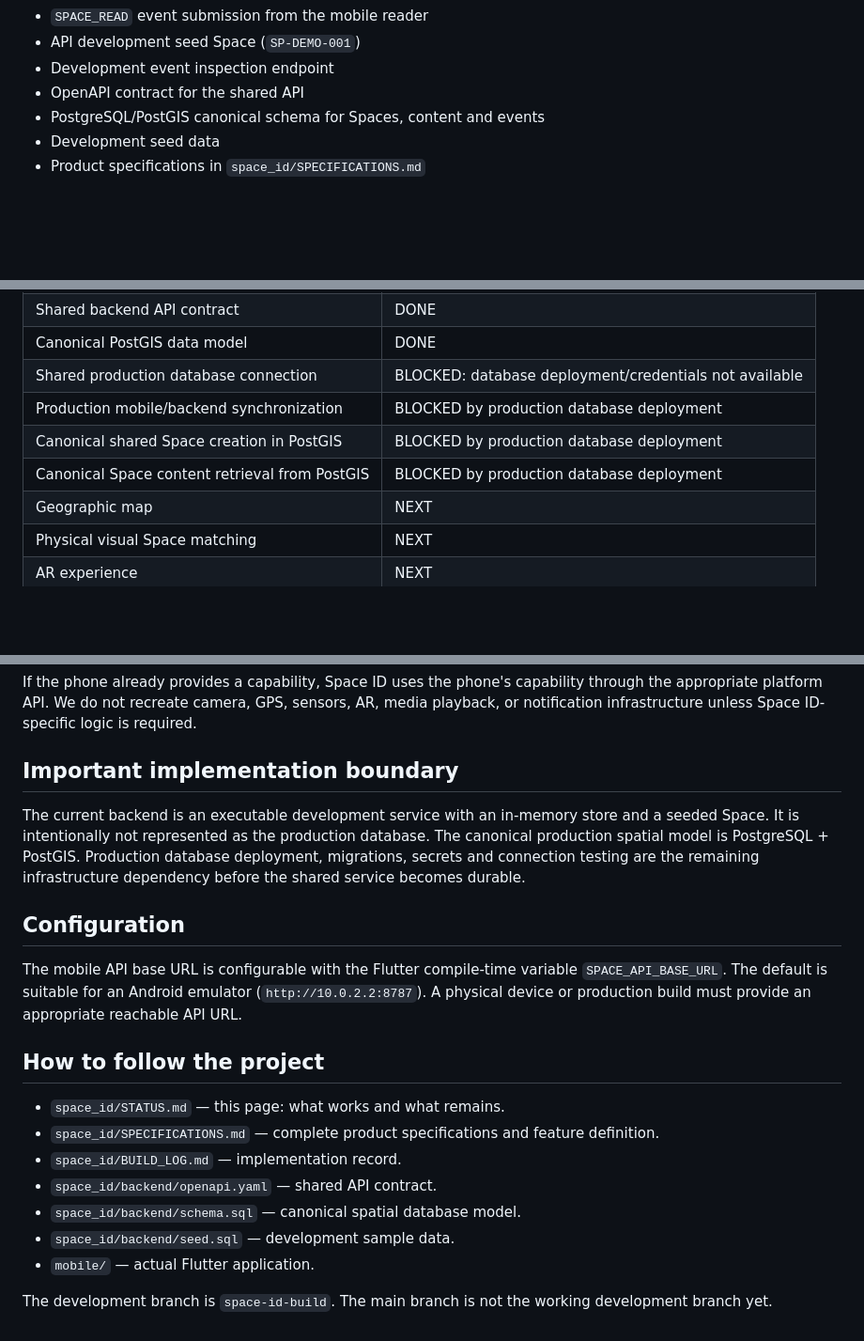
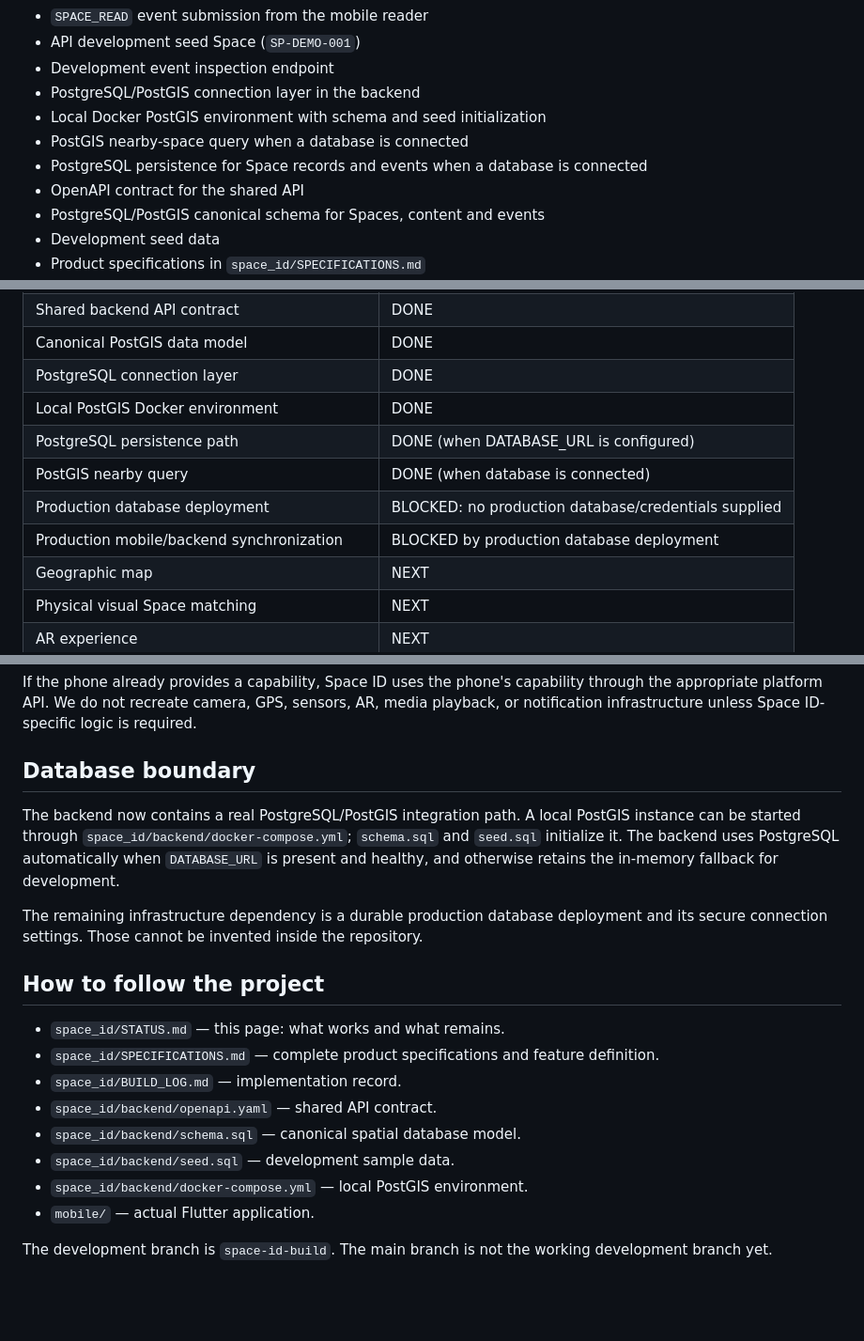
Before and after one commit to fahed670/Agency-pulse, a Markdown page: space_id/STATUS.md, 3 parts joined by grey strips. Shown at 94% size. Drawn GitHub-style; blank space fills up the shorter version.

Commit message:
Record PostgreSQL and PostGIS integration status

```diff
--- a/space_id/STATUS.md
+++ b/space_id/STATUS.md
@@ -31,6 +31,10 @@ Space ID gives a physical place, surface, structure or area a persistent digital
 - `SPACE_READ` event submission from the mobile reader
 - API development seed Space (`SP-DEMO-001`)
 - Development event inspection endpoint
+- PostgreSQL/PostGIS connection layer in the backend
+- Local Docker PostGIS environment with schema and seed initialization
+- PostGIS nearby-space query when a database is connected
+- PostgreSQL persistence for Space records and events when a database is connected
 - OpenAPI contract for the shared API
 - PostgreSQL/PostGIS canonical schema for Spaces, content and events
 - Development seed data
@@ -79,10 +83,12 @@ Target relationship:
 | Build tracking | DONE |
 | Shared backend API contract | DONE |
 | Canonical PostGIS data model | DONE |
-| Shared production database connection | BLOCKED: database deployment/credentials not available |
+| PostgreSQL connection layer | DONE |
+| Local PostGIS Docker environment | DONE |
+| PostgreSQL persistence path | DONE (when DATABASE_URL is configured) |
+| PostGIS nearby query | DONE (when database is connected) |
+| Production database deployment | BLOCKED: no production database/credentials supplied |
 | Production mobile/backend synchronization | BLOCKED by production database deployment |
-| Canonical shared Space creation in PostGIS | BLOCKED by production database deployment |
-| Canonical Space content retrieval from PostGIS | BLOCKED by production database deployment |
 | Geographic map | NEXT |
 | Physical visual Space matching | NEXT |
 | AR experience | NEXT |
@@ -102,13 +108,11 @@ Target relationship:
 
 If the phone already provides a capability, Space ID uses the phone's capability through the appropriate platform API. We do not recreate camera, GPS, sensors, AR, media playback, or notification infrastructure unless Space ID-specific logic is required.
 
-## Important implementation boundary
+## Database boundary
 
-The current backend is an executable development service with an in-memory store and a seeded Space. It is intentionally not represented as the production database. The canonical production spatial model is PostgreSQL + PostGIS. Production database deployment, migrations, secrets and connection testing are the remaining infrastructure dependency before the shared service becomes durable.
+The backend now contains a real PostgreSQL/PostGIS integration path. A local PostGIS instance can be started through `space_id/backend/docker-compose.yml`; `schema.sql` and `seed.sql` initialize it. The backend uses PostgreSQL automatically when `DATABASE_URL` is present and healthy, and otherwise retains the in-memory fallback for development.
 
-## Configuration
-
-The mobile API base URL is configurable with the Flutter compile-time variable `SPACE_API_BASE_URL`. The default is suitable for an Android emulator (`http://10.0.2.2:8787`). A physical device or production build must provide an appropriate reachable API URL.
+The remaining infrastructure dependency is a durable production database deployment and its secure connection settings. Those cannot be invented inside the repository.
 
 ## How to follow the project
 
@@ -118,6 +122,7 @@ The mobile API base URL is configurable with the Flutter compile-time variable `
 - `space_id/backend/openapi.yaml` — shared API contract.
 - `space_id/backend/schema.sql` — canonical spatial database model.
 - `space_id/backend/seed.sql` — development sample data.
+- `space_id/backend/docker-compose.yml` — local PostGIS environment.
 - `mobile/` — actual Flutter application.
 
 The development branch is `space-id-build`. The main branch is not the working development branch yet.
```
Also changed, not shown: other parts of space_id/STATUS.md (+1 -1 lines).
